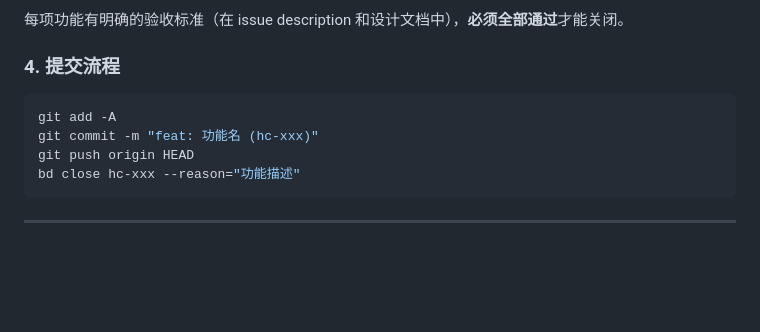
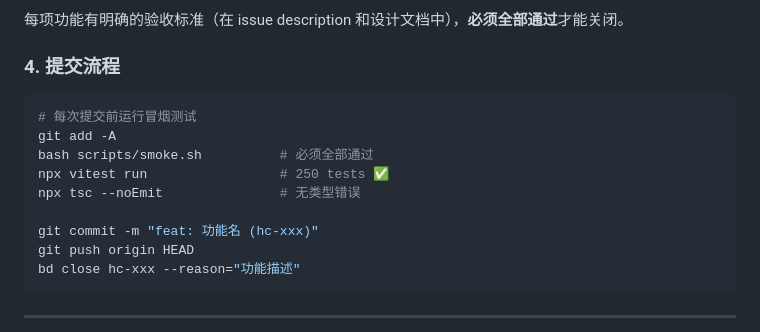
Before and after one commit to Jacob-qd/hc_lims, a Markdown page: AGENTS.md, the part around the change. Rendered like a GitHub page; blank space fills up the shorter version.

Commit message:
docs: add smoke test to session check list in AGENTS.md
Executed-By: mayor

````diff
--- a/AGENTS.md
+++ b/AGENTS.md
@@ -105,7 +105,12 @@ bd show <hc-xxx>           # 查看 issue 详情（开发目标+验收标准）
 ### 4. 提交流程
 
 ```bash
+# 每次提交前运行冒烟测试
 git add -A
+bash scripts/smoke.sh          # 必须全部通过
+npx vitest run                 # 250 tests ✅
+npx tsc --noEmit               # 无类型错误
+
 git commit -m "feat: 功能名 (hc-xxx)"
 git push origin HEAD
 bd close hc-xxx --reason="功能描述"
````
